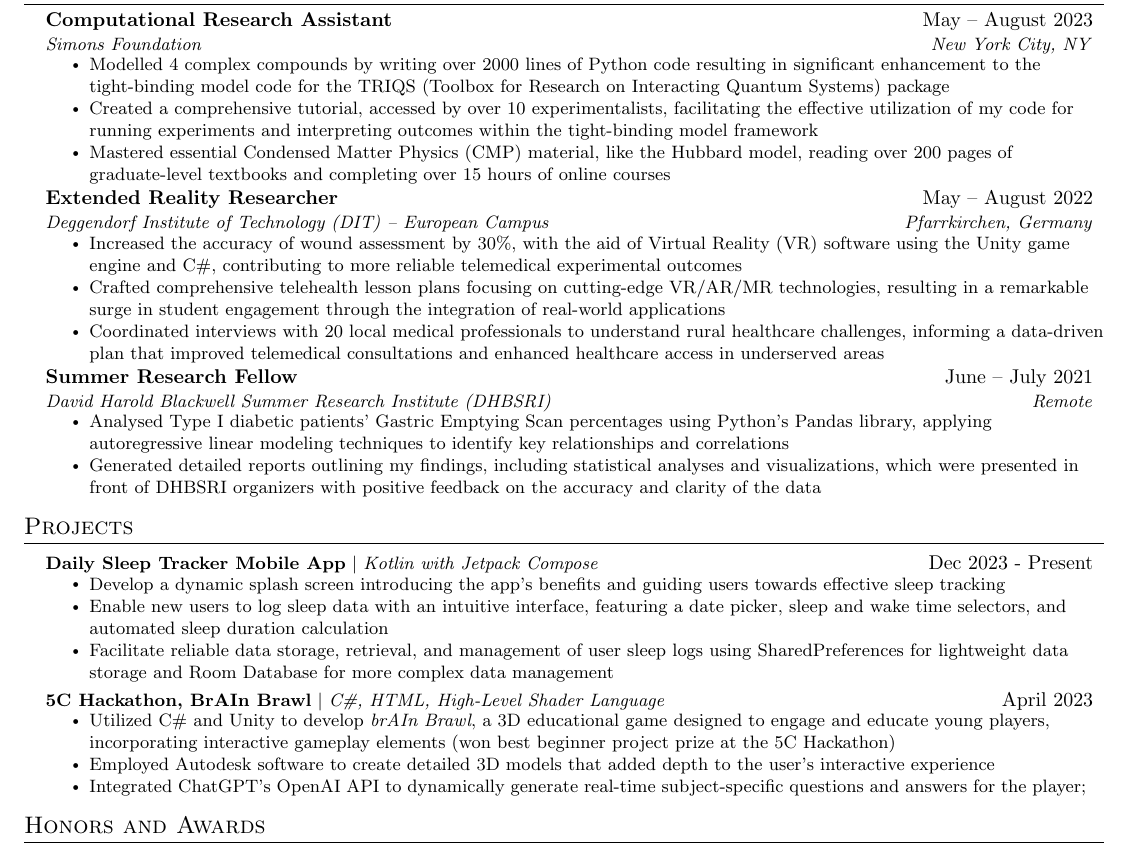
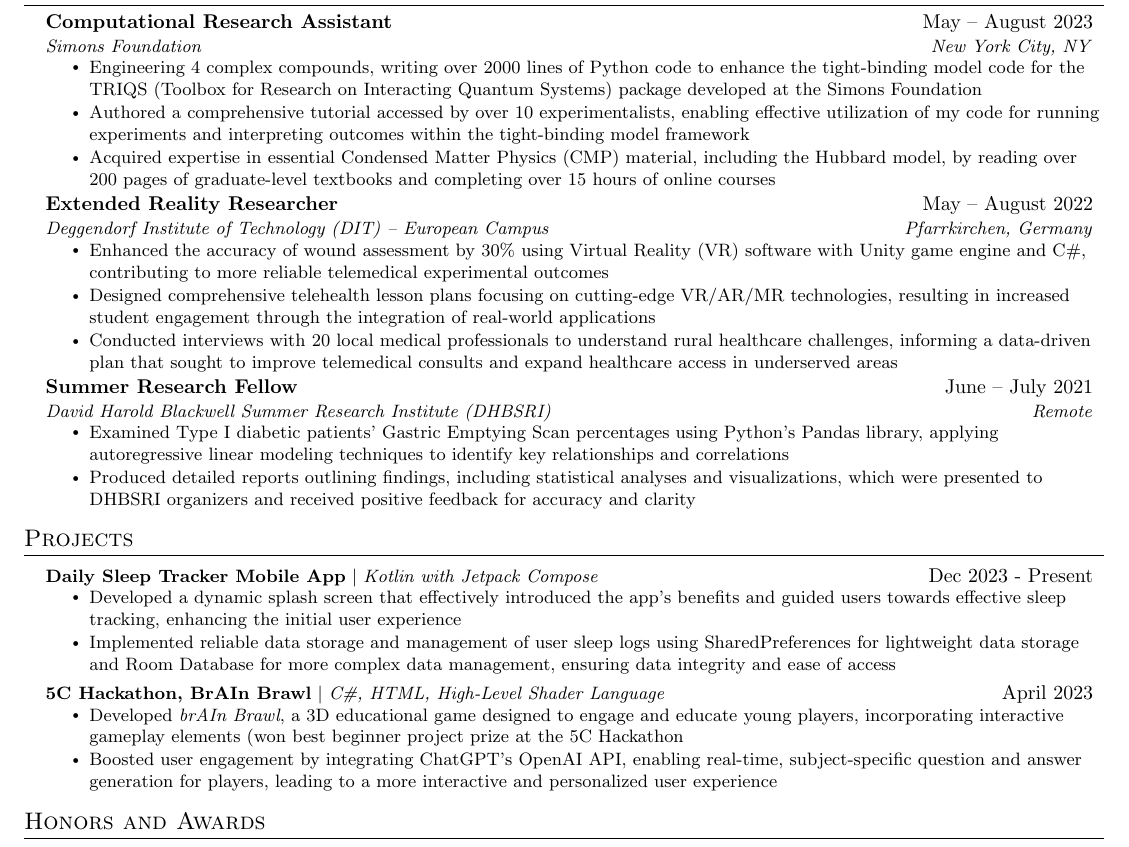
Before and after one commit to Collins-kariuk/kariuki-resume, a LaTeX CV (Kariuki_Resume.tex): part of the page, cut so that both start at the same text. Compiled offline with pdfLaTeX.

Commit message:
Add stronger action verbs

```diff
--- a/Kariuki_Resume.tex
+++ b/Kariuki_Resume.tex
@@ -170,38 +170,26 @@
       {Computational Research Assistant}{May -- August 2023}
       {Simons Foundation}{New York City, NY}
       \resumeItemListStart
-        \resumeItem{Modelled 4 complex compounds by writing over 2000 lines of Python code resulting in significant enhancement to the tight-binding model code for the TRIQS (Toolbox for Research on Interacting Quantum Systems) package}
-        \resumeItem{Created a comprehensive tutorial, accessed by over 10 experimentalists, facilitating the effective utilization of my code for running experiments and interpreting outcomes within the tight-binding model framework}
-        \resumeItem{Mastered essential Condensed Matter Physics (CMP) material, like the Hubbard model, reading over 200 pages of graduate-level textbooks and completing over 15 hours of online courses}
+        \resumeItem{Engineering 4 complex compounds, writing over 2000 lines of Python code to enhance the tight-binding model code for the TRIQS (Toolbox for Research on Interacting Quantum Systems) package developed at the Simons Foundation}
+        \resumeItem{Authored a comprehensive tutorial accessed by over 10 experimentalists, enabling effective utilization of my code for running experiments and interpreting outcomes within the tight-binding model framework}
+        \resumeItem{Acquired expertise in essential Condensed Matter Physics (CMP) material, including the Hubbard model, by reading over 200 pages of graduate-level textbooks and completing over 15 hours of online courses}
       \resumeItemListEnd
-
-% -----------Multiple Positions Heading-----------
-%    \resumeSubSubheading
-%     {Software Engineer I}{Oct 2014 - Sep 2016}
-%     \resumeItemListStart
-%        \resumeItem{Apache Beam}
-%          {Apache Beam is a unified model for defining both batch and streaming data-parallel processing pipelines}
-%     \resumeItemListEnd
-%    \resumeSubHeadingListEnd
-%-------------------------------------------
 
     \resumeSubheading
       {Extended Reality Researcher}{May -- August 2022}
       {Deggendorf Institute of Technology (DIT) – European Campus}{Pfarrkirchen, Germany}
       \resumeItemListStart
-        % \resumeItem{Monitored chronic wounds with the aid of Virtual Reality (VR) and Augmented Reality (AR) glasses in an experimental setting using the Unity cross-platform game engine together with C\#}
-        \resumeItem{Increased the accuracy of wound assessment by 30\%, with the aid of Virtual Reality (VR) software using the Unity game engine and C\#, contributing to more reliable telemedical experimental outcomes}
-        \resumeItem{Crafted comprehensive telehealth lesson plans focusing on cutting-edge VR/AR/MR technologies, resulting in a remarkable surge in student engagement through the integration of real-world applications}
-        % \resumeItem{Conducted thorough interviews with 20 local medical professionals on the challenges they face when delivering medical care to rural residents, utilizing data gathered to create a comprehensive plan for telemedical consults}
-        \resumeItem{Coordinated interviews with 20 local medical professionals to understand rural healthcare challenges, informing a data-driven plan that improved telemedical consultations and enhanced healthcare access in underserved areas}
+        \resumeItem{Enhanced the accuracy of wound assessment by 30\% using Virtual Reality (VR) software with Unity game engine and C\#, contributing to more reliable telemedical experimental outcomes}
+        \resumeItem{Designed comprehensive telehealth lesson plans focusing on cutting-edge VR/AR/MR technologies, resulting in increased student engagement through the integration of real-world applications}
+        \resumeItem{Conducted interviews with 20 local medical professionals to understand rural healthcare challenges, informing a data-driven plan that sought to improve telemedical consults and expand healthcare access in underserved areas}
     \resumeItemListEnd
 
     \resumeSubheading
       {Summer Research Fellow}{June – July 2021}
       {David Harold Blackwell Summer Research Institute (DHBSRI)}{Remote}
       \resumeItemListStart
-        \resumeItem{Analysed Type I diabetic patients' Gastric Emptying Scan percentages using Python's Pandas library, applying autoregressive linear modeling techniques to identify key relationships and correlations}
-        \resumeItem{Generated detailed reports outlining my findings, including statistical analyses and visualizations, which were presented in front of DHBSRI organizers with positive feedback on the accuracy and clarity of the data}
+        \resumeItem{Examined Type I diabetic patients’ Gastric Emptying Scan percentages using Python’s Pandas library, applying autoregressive linear modeling techniques to identify key relationships and correlations}
+        \resumeItem{Produced detailed reports outlining findings, including statistical analyses and visualizations, which were presented to DHBSRI organizers and received positive feedback for accuracy and clarity}
       \resumeItemListEnd
 
   \resumeSubHeadingListEnd
@@ -213,29 +201,16 @@
     \resumeProjectHeading
     {\textbf{Daily Sleep Tracker Mobile App} $|$ \emph{Kotlin with Jetpack Compose}}{Dec 2023 - Present}
     \resumeItemListStart
-        % \resumeItem{Designed and implemented the app's front-end using Kotlin and Jetpack Compose, focusing on user-friendly interfaces and seamless navigation}
-        \resumeItem{Develop a dynamic splash screen introducing the app's benefits and guiding users towards effective sleep tracking} % stays
-        % \resumeItem{Integrate Google authentication for user sign up, ensuring secure and convenient access to the app} % stays
-        % \resumeItem{Crafted a custom login mechanism, allowing users to seamlessly access their accounts and sleep data}
-        \resumeItem{Enable new users to log sleep data with an intuitive interface, featuring a date picker, sleep and wake time selectors, and automated sleep duration calculation} % stays
-        % \resumeItem{Implemented a feature for returning users to view a 7-day log of their sleep patterns, including detailed metrics and visual charts}
-        % \resumeItem{Designed a responsive UI that adapts to user interactions, such as adding new sleep entries and navigating through historical data.}
-        \resumeItem{Facilitate reliable data storage, retrieval, and management of user sleep logs using SharedPreferences for lightweight data storage and Room Database for more complex data management} % stays
-        % \resumeItem{Ensured data persistence and security by implementing a server-side database and leveraging RESTful APIs for data operations}
-        % \resumeItem{}
+        \resumeItem{Developed a dynamic splash screen that effectively introduced the app’s benefits and guided users towards effective sleep tracking, enhancing the initial user experience}
+        \resumeItem{Implemented reliable data storage and management of user sleep logs using SharedPreferences for lightweight data storage and Room Database for more complex data management, ensuring data integrity and ease of access}
     \resumeItemListEnd
-      \resumeProjectHeading
-          {\textbf{5C Hackathon, BrAIn Brawl} $|$ \emph{C\#, HTML, High-Level Shader Language}}{April 2023}
-          \resumeItemListStart
-            \resumeItem{Utilized C\# and Unity to develop \emph{brAIn Brawl}, a 3D educational game designed to engage and educate young players, incorporating interactive gameplay elements (won best beginner project prize at the 5C Hackathon)}
-            \resumeItem{Employed Autodesk software to create detailed 3D models that added depth to the user's interactive experience}
-            \resumeItem{Integrated ChatGPT's OpenAI API to dynamically generate real-time subject-specific questions and answers for the player; }
-          \resumeItemListEnd
-      % \resumeProjectHeading
-      %     {\textbf{JPMorgan Chase Software Engineering Experience} $|$ \emph{Python, Git, Typescript, React}}{July -- August 2022}
-      %     \resumeItemListStart
-      %       \resumeItem{Utilized JPMorgan Chase frameworks to interface with a stock price data feed and develop a charting system for analyzing the historical performance of two related stocks}
-      %     \resumeItemListEnd
+
+    \resumeProjectHeading
+      {\textbf{5C Hackathon, BrAIn Brawl} $|$ \emph{C\#, HTML, High-Level Shader Language}}{April 2023}
+      \resumeItemListStart
+        \resumeItem{Developed \emph{brAIn Brawl}, a 3D educational game designed to engage and educate young players, incorporating interactive gameplay elements (won best beginner project prize at the 5C Hackathon}
+        \resumeItem{Boosted user engagement by integrating ChatGPT’s OpenAI API, enabling real-time, subject-specific question and answer generation for players, leading to a more interactive and personalized user experience}
+      \resumeItemListEnd
     \resumeSubHeadingListEnd
 
 %-----------PROGRAMMING SKILLS-----------
```
Also changed, not shown: Kariuki_Resume.tex (8 more changed lines).
